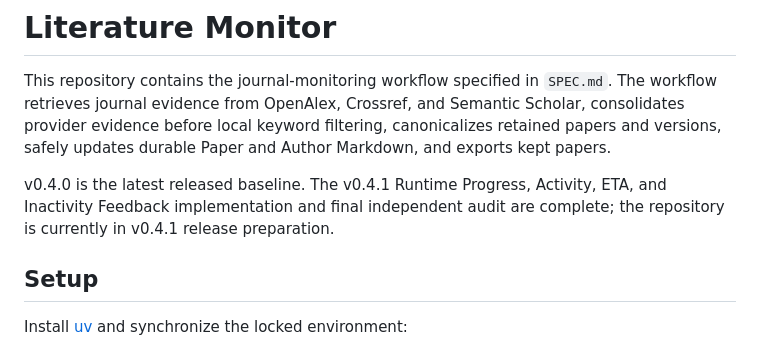
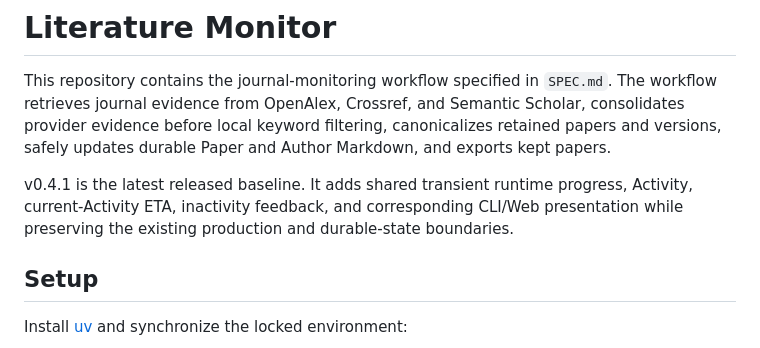
Before and after one commit to dylaaan-booob/literature-monitor, a Markdown page: README.md, the part around the change. GitHub-like rendering.

Commit message:
Document v0.4.1 release closeout

```diff
--- a/README.md
+++ b/README.md
@@ -6,9 +6,10 @@ Semantic Scholar, consolidates provider evidence before local keyword filtering,
 canonicalizes retained papers and versions, safely updates durable Paper
 and Author Markdown, and exports kept papers.
 
-v0.4.0 is the latest released baseline. The v0.4.1 Runtime Progress, Activity,
-ETA, and Inactivity Feedback implementation and final independent audit are
-complete; the repository is currently in v0.4.1 release preparation.
+v0.4.1 is the latest released baseline. It adds shared transient runtime
+progress, Activity, current-Activity ETA, inactivity feedback, and corresponding
+CLI/Web presentation while preserving the existing production and durable-state
+boundaries.
 
 ## Setup
 
```
Also changed, not shown: SPEC.md (+8 -8 lines).
